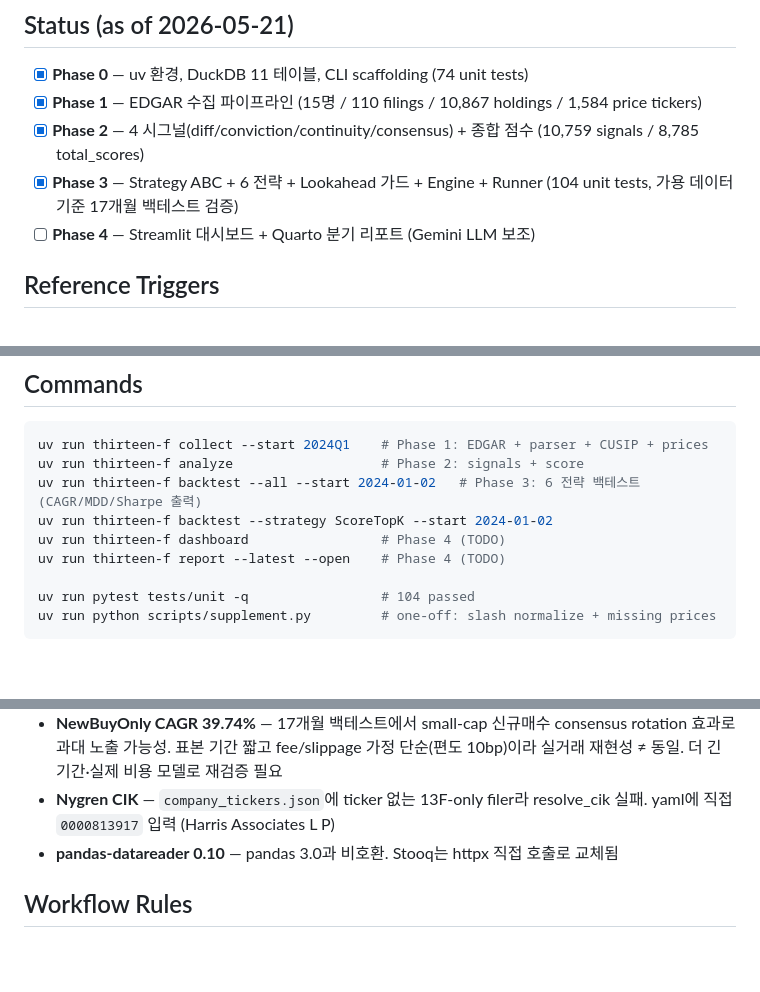
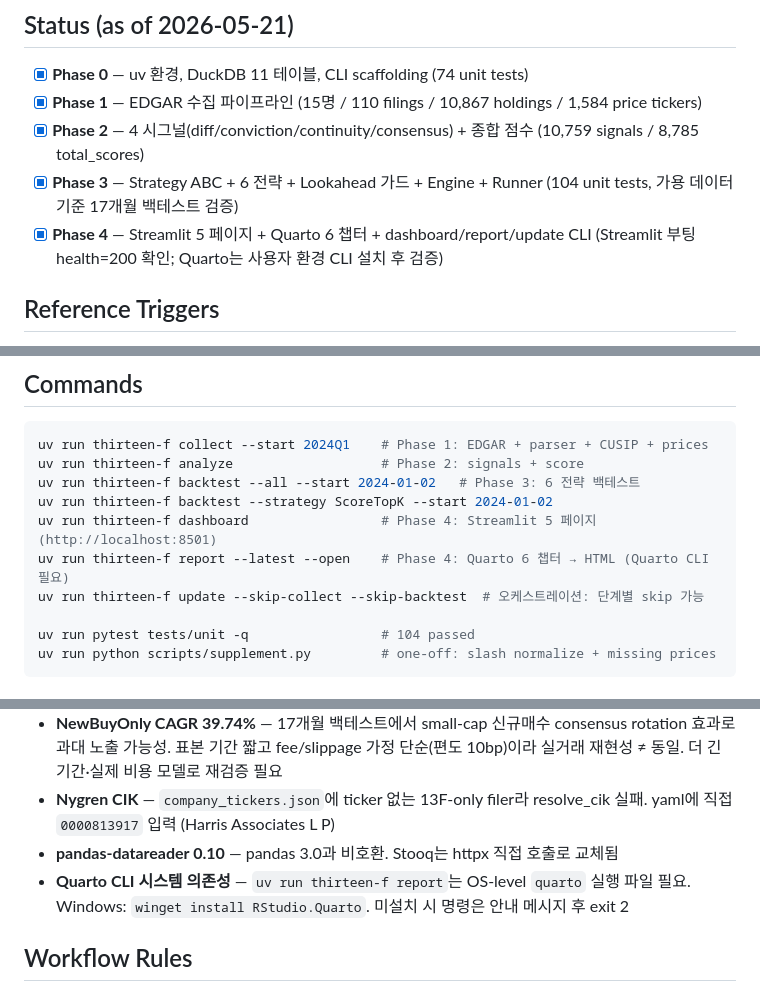
Before and after one commit to kimck-tf/13f-tracker, a Markdown page: CLAUDE.md, 3 parts joined by grey strips. Rendered like a GitHub page; blank space fills up the shorter version.

````diff
--- a/CLAUDE.md
+++ b/CLAUDE.md
@@ -8,7 +8,7 @@
 - [x] **Phase 1** — EDGAR 수집 파이프라인 (15명 / 110 filings / 10,867 holdings / 1,584 price tickers)
 - [x] **Phase 2** — 4 시그널(diff/conviction/continuity/consensus) + 종합 점수 (10,759 signals / 8,785 total_scores)
 - [x] **Phase 3** — Strategy ABC + 6 전략 + Lookahead 가드 + Engine + Runner (104 unit tests, 가용 데이터 기준 17개월 백테스트 검증)
-- [ ] **Phase 4** — Streamlit 대시보드 + Quarto 분기 리포트 (Gemini LLM 보조)
+- [x] **Phase 4** — Streamlit 5 페이지 + Quarto 6 챕터 + dashboard/report/update CLI (Streamlit 부팅 health=200 확인; Quarto는 사용자 환경 CLI 설치 후 검증)
 
 ## Reference Triggers
 
@@ -27,10 +27,11 @@ Python ≥3.11 (uv) / httpx / lxml / duckdb / polars / pyyaml / typer / yfinance
 ```bash
 uv run thirteen-f collect --start 2024Q1    # Phase 1: EDGAR + parser + CUSIP + prices
 uv run thirteen-f analyze                   # Phase 2: signals + score
-uv run thirteen-f backtest --all --start 2024-01-02   # Phase 3: 6 전략 백테스트 (CAGR/MDD/Sharpe 출력)
+uv run thirteen-f backtest --all --start 2024-01-02   # Phase 3: 6 전략 백테스트
 uv run thirteen-f backtest --strategy ScoreTopK --start 2024-01-02
-uv run thirteen-f dashboard                 # Phase 4 (TODO)
-uv run thirteen-f report --latest --open    # Phase 4 (TODO)
+uv run thirteen-f dashboard                 # Phase 4: Streamlit 5 페이지 (http://localhost:8501)
+uv run thirteen-f report --latest --open    # Phase 4: Quarto 6 챕터 → HTML (Quarto CLI 필요)
+uv run thirteen-f update --skip-collect --skip-backtest  # 오케스트레이션: 단계별 skip 가능
 
 uv run pytest tests/unit -q                 # 104 passed
 uv run python scripts/supplement.py         # one-off: slash normalize + missing prices
@@ -65,6 +66,7 @@ uv run python scripts/supplement.py         # one-off: slash normalize + missing
 - **NewBuyOnly CAGR 39.74%** — 17개월 백테스트에서 small-cap 신규매수 consensus rotation 효과로 과대 노출 가능성. 표본 기간 짧고 fee/slippage 가정 단순(편도 10bp)이라 실거래 재현성 ≠ 동일. 더 긴 기간·실제 비용 모델로 재검증 필요
 - **Nygren CIK** — `company_tickers.json`에 ticker 없는 13F-only filer라 resolve_cik 실패. yaml에 직접 `0000813917` 입력 (Harris Associates L P)
 - **pandas-datareader 0.10** — pandas 3.0과 비호환. Stooq는 httpx 직접 호출로 교체됨
+- **Quarto CLI 시스템 의존성** — `uv run thirteen-f report`는 OS-level `quarto` 실행 파일 필요. Windows: `winget install RStudio.Quarto`. 미설치 시 명령은 안내 메시지 후 exit 2
 
 ## Workflow Rules
 
````
Also changed, not shown: README.md (+5 -5 lines).
